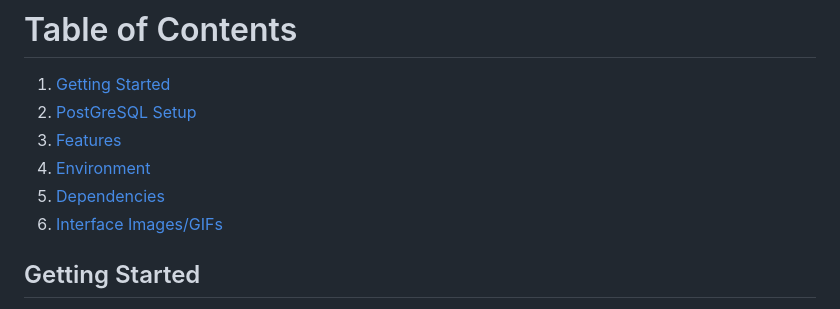
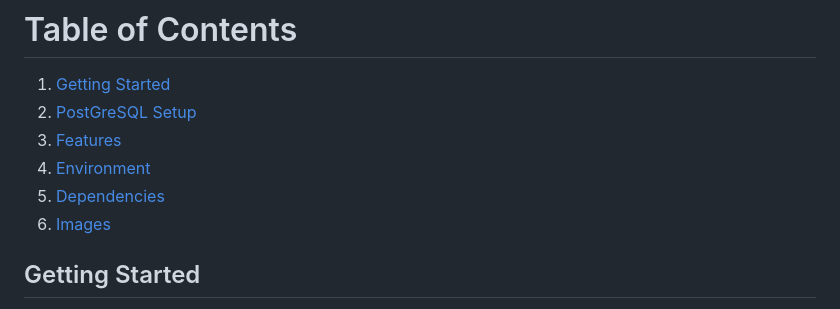
Before and after one commit to CShum28/budget-app, a Markdown page: README.md, the part around the change. Drawn GitHub-style.

```diff
--- a/README.md
+++ b/README.md
@@ -9,7 +9,7 @@ Streamline your finances effortlessly with Budget Buddy! Easily track income, ex
 3. [Features](#features)
 4. [Environment](#environment)
 5. [Dependencies](#dependencies)
-6. [Interface Images/GIFs](#interface-imagesgifs)
+6. [Images](#Images)
 
 ## Getting Started
 
```
